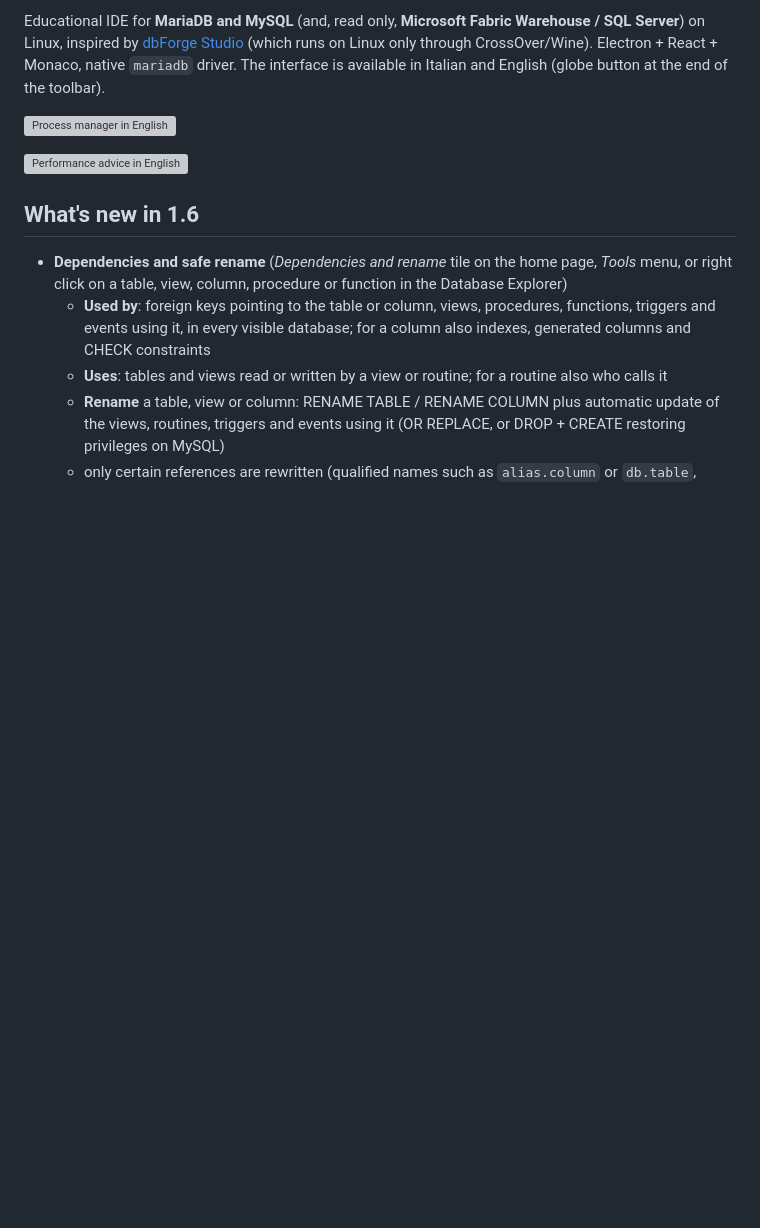
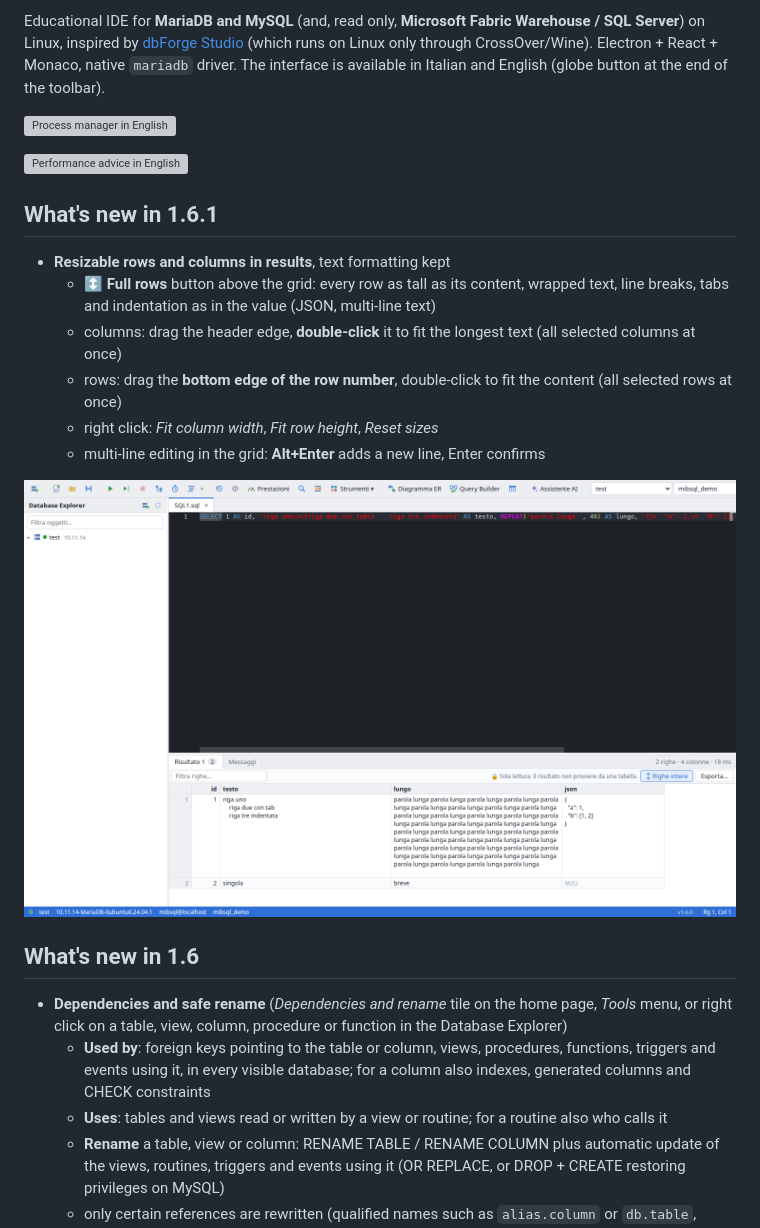
Before and after one commit to mbulloni/MiB-SQL, a Markdown page: README.en.md, the part around the change. GitHub-like rendering; pictures changed too: docs/screenshot-43.png (added); blank space fills up the shorter version; grey boxes are pictures that could not be loaded.

```diff
--- a/README.en.md
+++ b/README.en.md
@@ -9,6 +9,17 @@ Educational IDE for **MariaDB and MySQL** (and, read only, **Microsoft Fabric Wa
 ![Process manager in English](docs/screenshot-32.png)
 
 ![Performance advice in English](docs/screenshot-33.png)
+
+## What's new in 1.6.1
+
+- **Resizable rows and columns in results**, text formatting kept
+  - **↕ Full rows** button above the grid: every row as tall as its content, wrapped text, line breaks, tabs and indentation as in the value (JSON, multi-line text)
+  - columns: drag the header edge, **double-click** it to fit the longest text (all selected columns at once)
+  - rows: drag the **bottom edge of the row number**, double-click to fit the content (all selected rows at once)
+  - right click: *Fit column width*, *Fit row height*, *Reset sizes*
+  - multi-line editing in the grid: **Alt+Enter** adds a new line, Enter confirms
+
+![Full rows in the result grid](docs/screenshot-43.png)
 
 ## What's new in 1.6
 
```
Also changed, not shown: CLAUDE.md (+1 -1 lines), README.md (+12 -1 lines), 4 other files.
